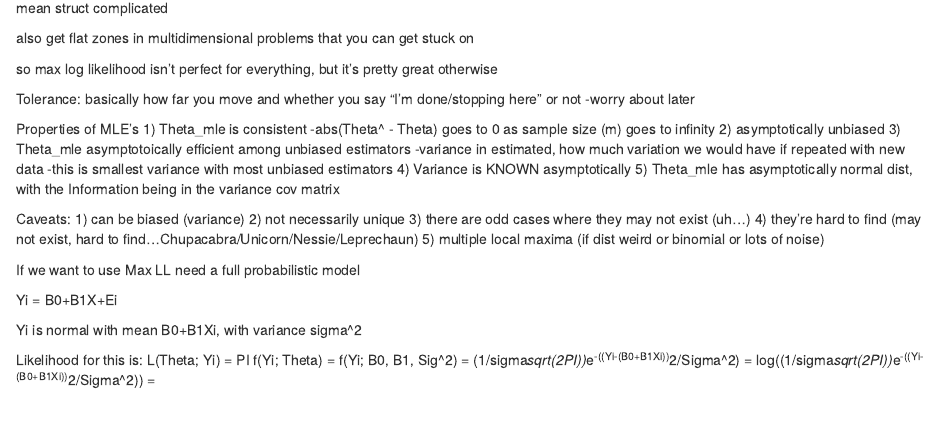
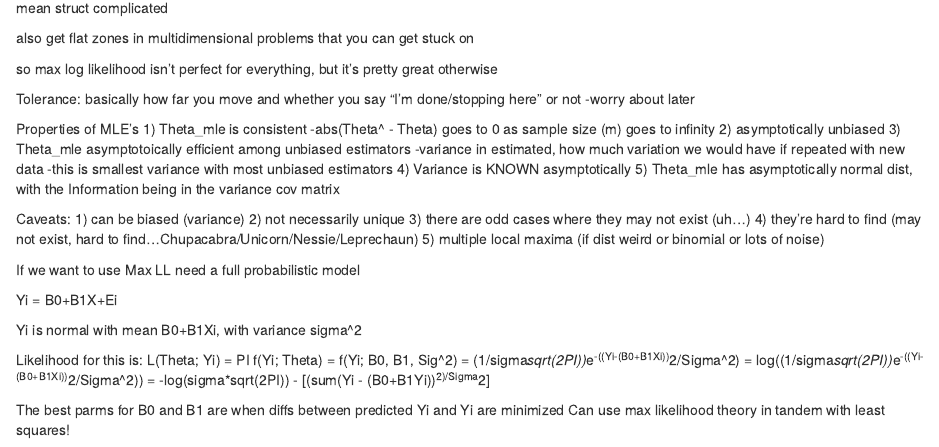
Before and after one commit to mollyfrn/coursework, an R Markdown document (ENEC563/lec12.Rmd): the page in a window 1100 px wide, from 1950 px down. Rendered offline with R 4.5, knitr and Pandoc, with nearby package versions.

Commit message:
lecture notes on log likelihood

```diff
--- a/ENEC563/lec12.Rmd
+++ b/ENEC563/lec12.Rmd
@@ -168,3 +168,7 @@ Likelihood for this is:
 L(Theta; Yi) = PI f(Yi; Theta) = f(Yi; B0, B1, Sig^2) =
 (1/sigma*sqrt(2PI))*e^-((Yi-(B0+B1Xi))^2/Sigma^2) =
 log((1/sigma*sqrt(2PI))*e^-((Yi-(B0+B1Xi))^2/Sigma^2)) =
+-log(sigma*sqrt(2PI)) - [(sum(Yi - (B0+B1Yi))^2)/Sigma^2]
+
+The best parms for B0 and B1 are when diffs between predicted Yi and Yi are minimized
+Can use max likelihood theory in tandem with least squares!
```
